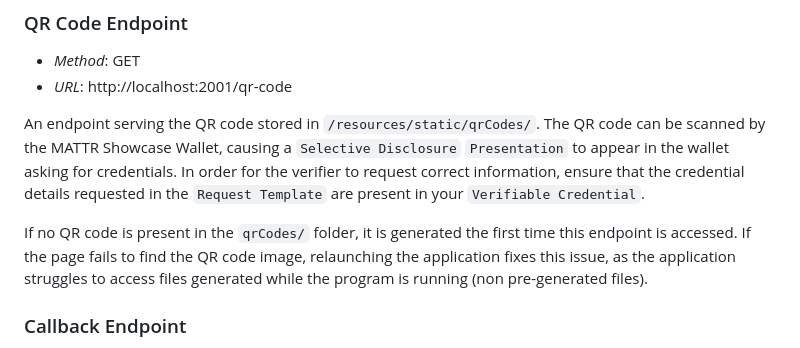
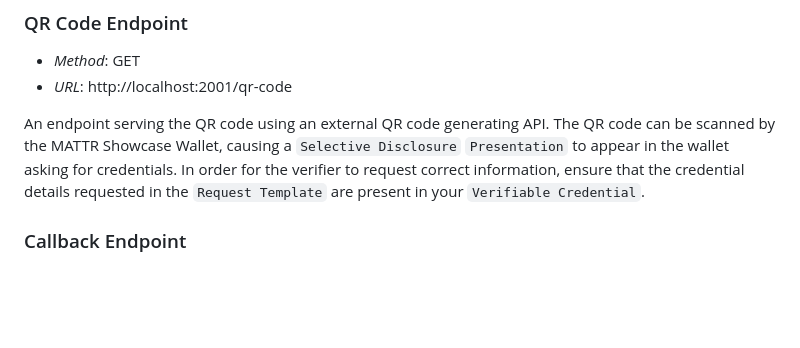
Before and after one commit to felleslosninger/dc24-wallet-verifier, a Markdown page: README.md, the part around the change printed below. Drawn GitHub-style; blank space fills up the shorter version.

```diff
--- a/README.md
+++ b/README.md
@@ -79,9 +79,7 @@ A default endpoint serving as the verifier's homepage, containing a button which
 - _Method_: GET
 - _URL_: http://localhost:2001/qr-code
 
-An endpoint serving the QR code stored in `/resources/static/qrCodes/`. The QR code can be scanned by the MATTR Showcase Wallet, causing a `Selective Disclosure` `Presentation` to appear in the wallet asking for credentials. In order for the verifier to request correct information, ensure that the credential details requested in the `Request Template` are present in your `Verifiable Credential`.
-
-If no QR code is present in the `qrCodes/` folder, it is generated the first time this endpoint is accessed. If the page fails to find the QR code image, relaunching the application fixes this issue, as the application struggles to access files generated while the program is running (non pre-generated files).
+An endpoint serving the QR code using an external QR code generating API. The QR code can be scanned by the MATTR Showcase Wallet, causing a `Selective Disclosure` `Presentation` to appear in the wallet asking for credentials. In order for the verifier to request correct information, ensure that the credential details requested in the `Request Template` are present in your `Verifiable Credential`.
 
 
 ### Callback Endpoint
```
Also changed, not shown: other parts of README.md (+1 -1 lines).
